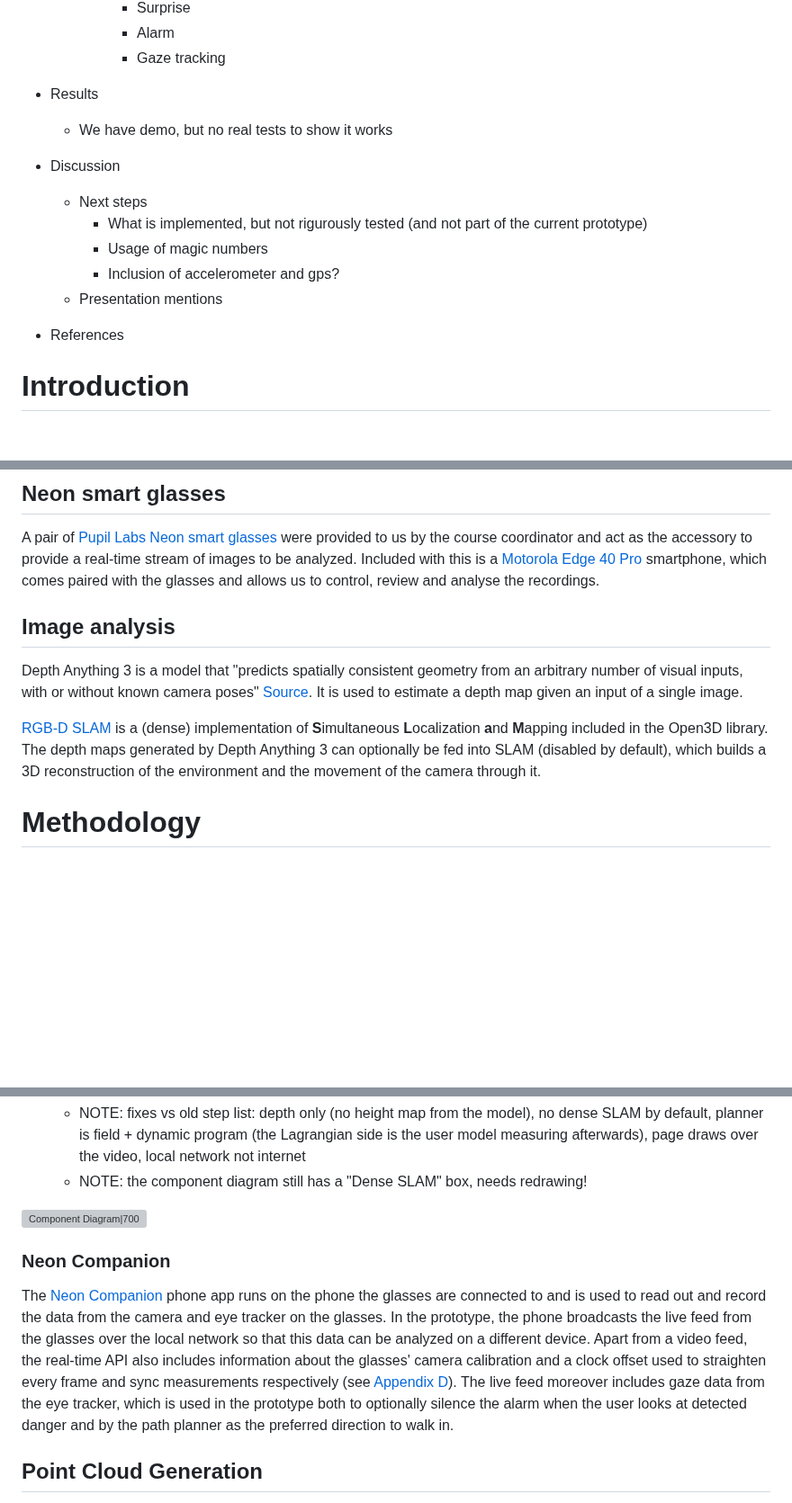
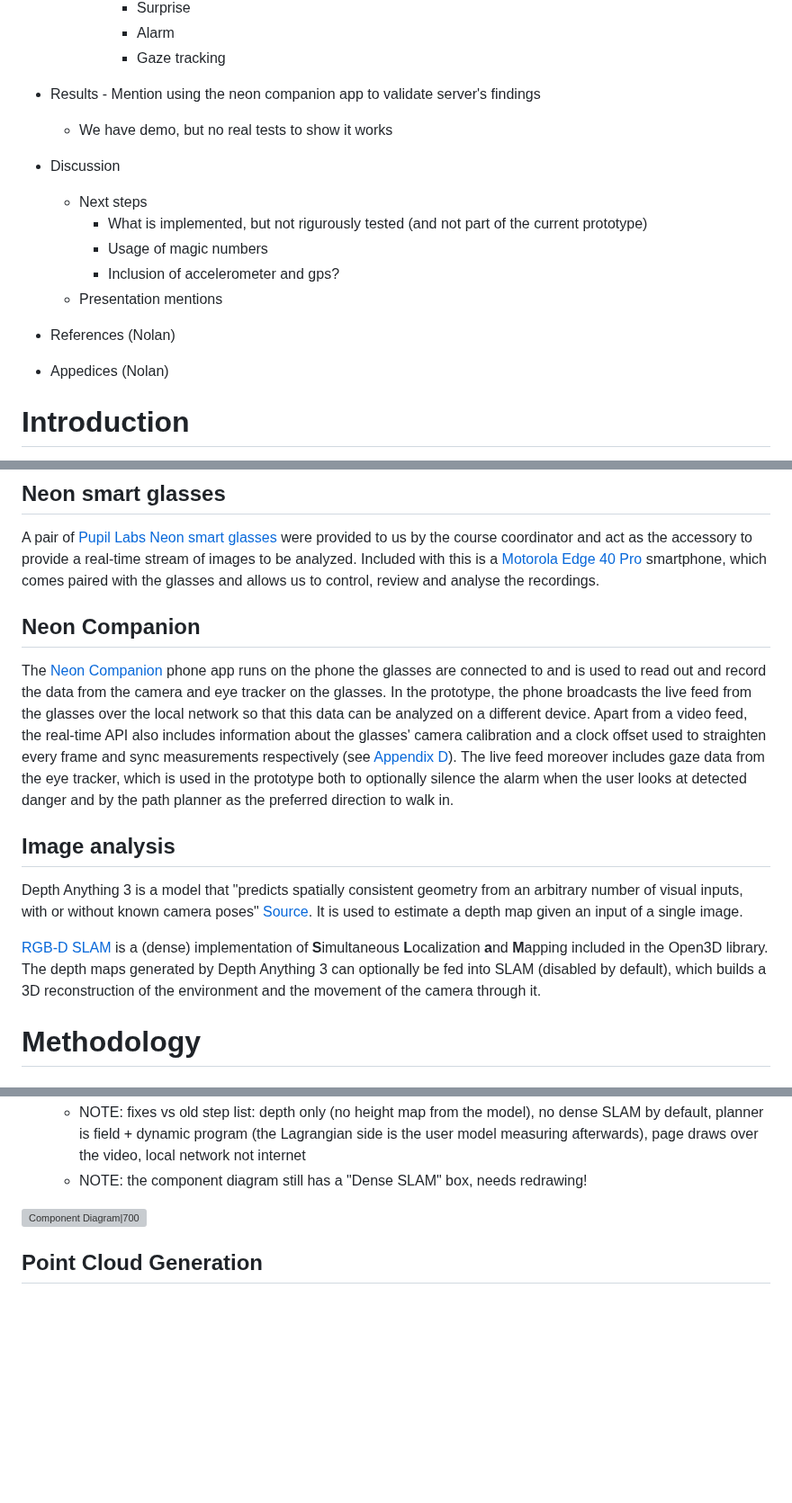
Before and after one commit to Re0mar/NeuromorphicPaths, a Markdown page: report/Project Report.md, 3 parts joined by grey strips. Shown at 90% size. Rendered like a GitHub page; blank space fills up the shorter version; grey boxes are pictures that could not be loaded.

Commit message:
Move neon companion section

```diff
--- a/report/Project Report.md
+++ b/report/Project Report.md
@@ -32,7 +32,7 @@ papers roel: mute conversation in cars
           - Gaze tracking
 
 - Results
-
+	    - Mention using the neon companion app to validate server's findings
     - We have demo, but no real tests to show it works
 
 - Discussion
@@ -43,7 +43,8 @@ papers roel: mute conversation in cars
         - Inclusion of accelerometer and gps?
     - Presentation mentions
 
-- References
+- References (Nolan)
+- Appedices (Nolan)
 # Introduction
 In recent years more and more people are partaking in distracted driving, which is caused primarily by increased usage of smartphones and similar devices. The effects of this are clear; a sharp increase in preventable traffic accidents [(Rijniers, 2017)](#references) `TODO we should pick another source`. In an effort to reduce these collisions, our group has set out to research a potential aid using surprise theory, by alerting the user or muting the distraction when they should be paying attention. Previous studies have found a clear correlation between increased surprise and dangerous situations that resulted in collisions [SOURCE]. In order to build a prototype for this aid, our team will work with a head-mounted camera device to generate a map of the surroundings, after which Fitt's Law is applied to identify areas of high surprise (Is this true?).
 
@@ -92,12 +93,12 @@ Once every cell of the environment has a surprise value, the next question is wh
 # Materials
 ## Neon smart glasses
 A pair of [Pupil Labs Neon smart glasses](https://pupil-labs.com/products/neon) were provided to us by the course coordinator and act as the accessory to provide a real-time stream of images to be analyzed. Included with this is a [Motorola Edge 40 Pro](https://mijnmoto.nl/product/motorola-edge-40-pro/) smartphone, which comes paired with the glasses and allows us to control, review and analyse the recordings.
-
+## Neon Companion
+The [Neon Companion](https://pupil-labs.com/products/neon/software) phone app runs on the phone the glasses are connected to and is used to read out and record the data from the camera and eye tracker on the glasses. In the prototype, the phone broadcasts the live feed from the glasses over the local network so that this data can be analyzed on a different device. Apart from a video feed, the real-time API also includes information about the glasses' camera calibration and a clock offset used to straighten every frame and sync measurements respectively (see [Appendix D](d-neon-companion-api)). The live feed moreover includes gaze data from the eye tracker, which is used in the prototype both to optionally silence the alarm when the user looks at detected danger and by the path planner as the preferred direction to walk in.
 ## Image analysis
 Depth Anything 3 is a model that "predicts spatially consistent geometry from an arbitrary number of visual inputs, with or without known camera poses" [Source](https://depth-anything-3.github.io/). It is used to estimate a depth map given an input of a single image.
 
 [RGB-D SLAM](https://www.open3d.org/html/tutorial/t_reconstruction_system/dense_slam.html) is a (dense) implementation of **S**imultaneous **L**ocalization **a**nd **M**apping included in the Open3D library. The depth maps generated by Depth Anything 3 can optionally be fed into SLAM (disabled by default), which builds a 3D reconstruction of the environment and the movement of the camera through it.
-
 # Methodology
 
 ## System Overview
@@ -117,8 +118,6 @@ Depth Anything 3 is a model that "predicts spatially consistent geometry from an
 
 ![Component Diagram|700](diagrams/ComponentDiagram.drawio.png)
 
-### Neon Companion
-The [Neon Companion](https://pupil-labs.com/products/neon/software) phone app runs on the phone the glasses are connected to and is used to read out and record the data from the camera and eye tracker on the glasses. In the prototype, the phone broadcasts the live feed from the glasses over the local network so that this data can be analyzed on a different device. Apart from a video feed, the real-time API also includes information about the glasses' camera calibration and a clock offset used to straighten every frame and sync measurements respectively (see [Appendix D](d-neon-companion-api)). The live feed moreover includes gaze data from the eye tracker, which is used in the prototype both to optionally silence the alarm when the user looks at detected danger and by the path planner as the preferred direction to walk in.
 ## Point Cloud Generation
 Point cloud generation refers to the repeated creation of a 3D map of points that are most crucial for navigation. It is generated primarily by analyzing the video feed from the glasses, but could alternatively simply be obtained from LiDAR sensors on select smartphones and smart glasses. This would nullify the need for the additional computation discussed in this section. The general flow for point cloud generation is given in below image.
 
```
